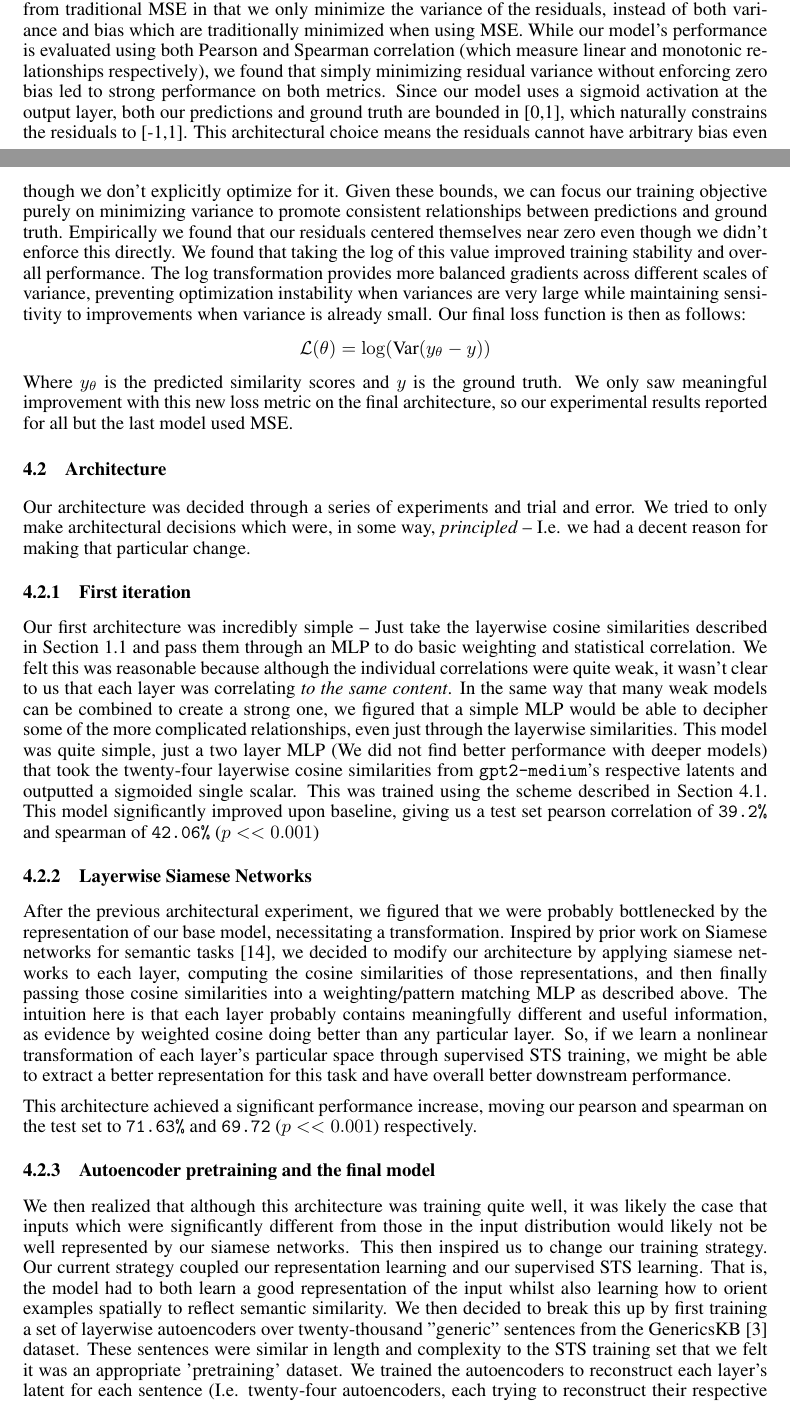
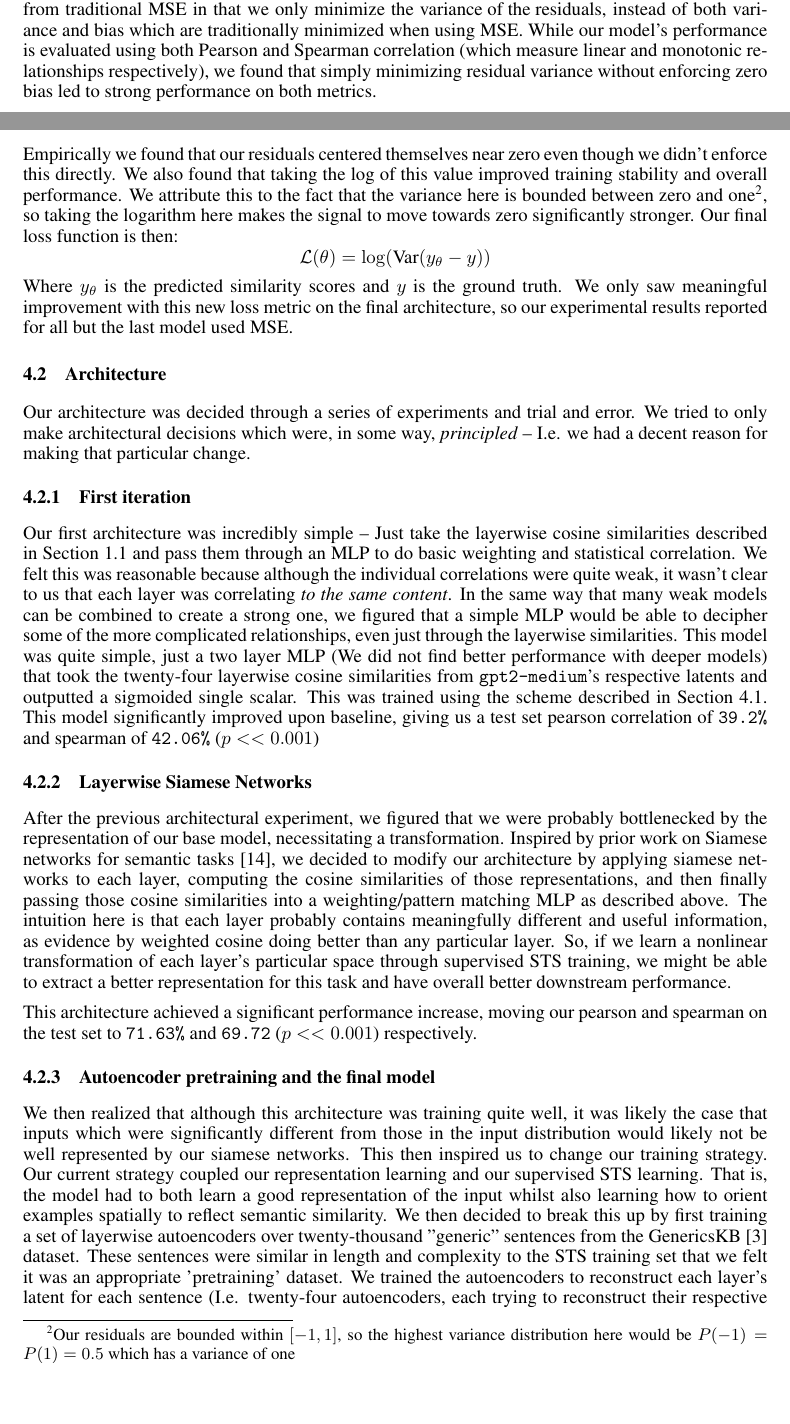
Before and after one commit to olwmc/csci2470_final, a LaTeX paper (csci2470_final_paper/main.tex): two parts of pages 4 and 5 of 14, joined at a grey line, cut so that both start at the same text, the shorter picture padded with empty space. Compiled offline with pdfLaTeX.

Commit message:
Loss function section

```diff
--- a/csci2470_final_paper/main.tex
+++ b/csci2470_final_paper/main.tex
@@ -125,7 +127,9 @@ Our general training scheme was the following:
 To train our model to do STS we pass in both pairs of sentences to \verb|gpt2-medium| as described above, pass those latent vectors into our model and extract a scalar similarity value. We then do supervised training where the ground truth is the human-rated similarity value of the two sentences as given by the STSB dataset.
 
 \subsubsection{Loss function}
-Our loss function evolved throughout our experiments. Initially, we used mean squared-error (MSE) loss between the predicted similarities for a sentence pair and the human-rated similarities from the STSB dataset. For our final model, however, our loss function for supervised STS training departs from traditional MSE in that we only minimize the \text{variance of the residuals}, instead of both variance \text{and} bias which are traditionally minimized when using MSE. While our model's performance is evaluated using both Pearson and Spearman correlation (which measure linear and monotonic relationships respectively), we found that simply minimizing residual variance without enforcing zero bias led to strong performance on both metrics. Since our model uses a sigmoid activation at the output layer, both our predictions and ground truth are bounded in [0,1], which naturally constrains the residuals to [-1,1]. This architectural choice means the residuals cannot have arbitrary bias even though we don't explicitly optimize for it. Given these bounds, we can focus our training objective purely on minimizing variance to promote consistent relationships between predictions and ground truth. Empirically we found that our residuals centered themselves near zero even though we didn't enforce this directly. We found that taking the log of this value improved training stability and overall performance. The log transformation provides more balanced gradients across different scales of variance, preventing optimization instability when variances are very large while maintaining sensitivity to improvements when variance is already small. Our final loss function is then as follows:
+Our loss function evolved throughout our experiments. Initially, we used mean squared-error (MSE) loss between the predicted similarities for a sentence pair and the human-rated similarities from the STSB dataset. For our final model, however, our loss function for supervised STS training departs from traditional MSE in that we only minimize the \text{variance of the residuals}, instead of both variance \text{and} bias which are traditionally minimized when using MSE. While our model's performance is evaluated using both Pearson and Spearman correlation (which measure linear and monotonic relationships respectively), we found that simply minimizing residual variance without enforcing zero bias led to strong performance on both metrics.
+
+Empirically we found that our residuals centered themselves near zero even though we didn't enforce this directly. We also found that taking the log of this value improved training stability and overall performance. We attribute this to the fact that the variance here is bounded between zero and one\footnote{Our residuals are bounded within $[-1, 1]$, so the highest variance distribution here would be $P(-1) = P(1) = 0.5$ which has a variance of one}, so taking the logarithm here makes the signal to move towards zero significantly stronger. Our final loss function is then:
 $$
 \mathcal{L}(\theta) = \log(\text{Var}(y_\theta - y))
 $$
```
Also changed, not shown: csci2470_final_paper/main.pdf, csci2470_final_paper/main.tex (2 more changed lines).
